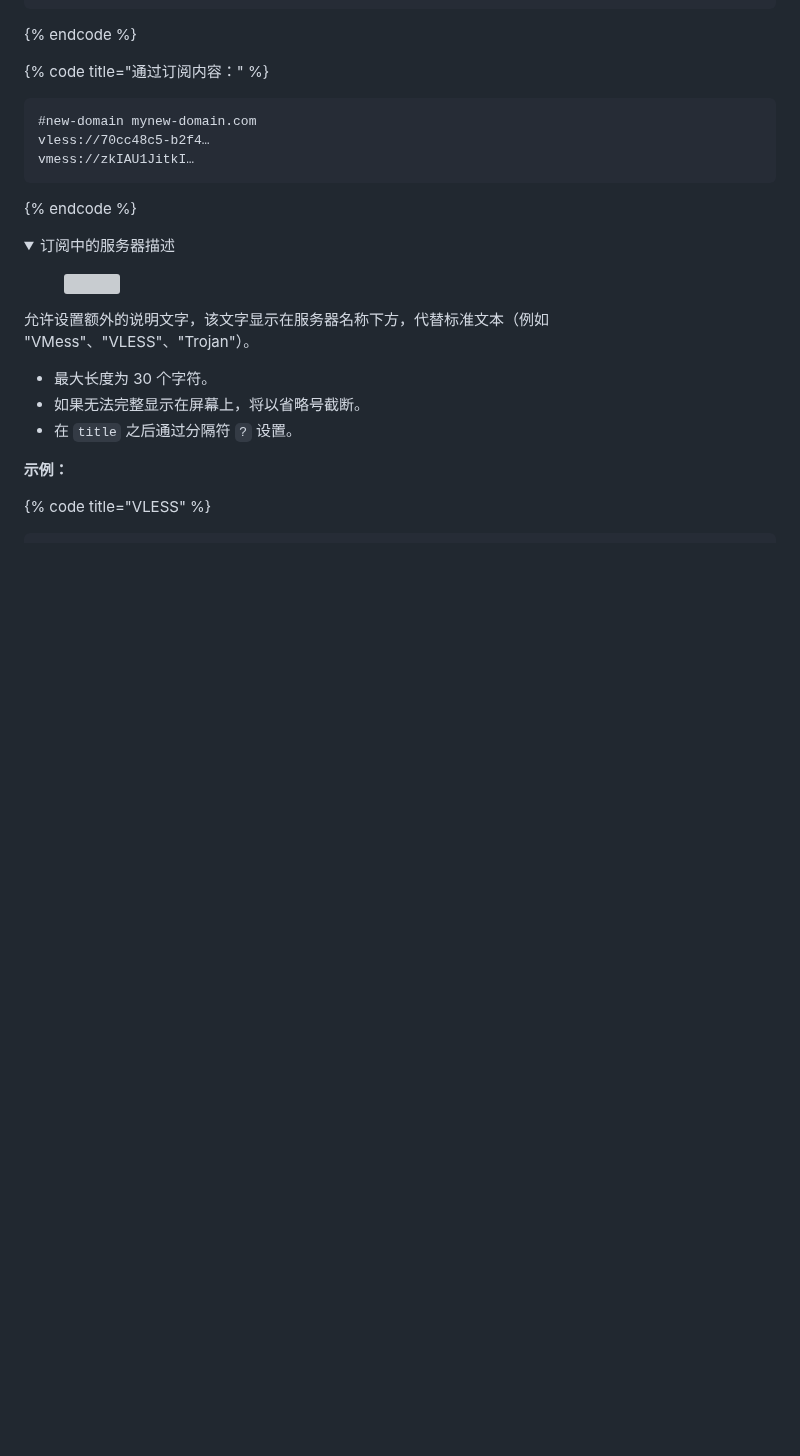
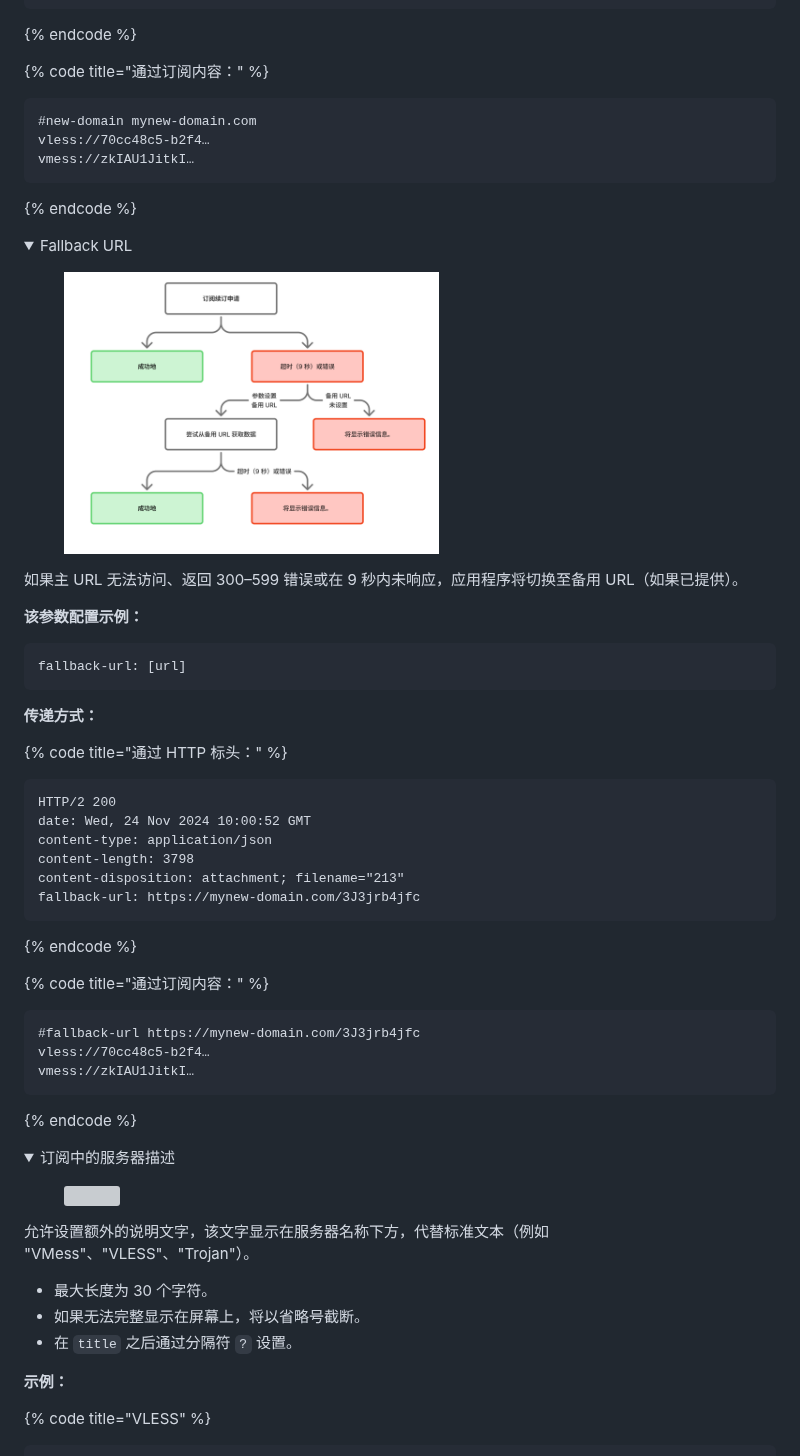
Before and after one commit to HappDev/happ_su, a Markdown page: dev-docs/ying-yong-guan-li.md, the part around the change. Drawn GitHub-style; pictures changed too: .gitbook/assets/image (2).png (added); folded sections open; blank space fills up the shorter version; grey boxes are pictures that could not be loaded.

Commit message:
GITBOOK-50: No subject

````diff
--- a/dev-docs/ying-yong-guan-li.md
+++ b/dev-docs/ying-yong-guan-li.md
@@ -374,6 +374,43 @@ new-domain: mynew-domain.com
 {% code title="通过订阅内容：" %}
 ```
 #new-domain mynew-domain.com
+vless://70cc48c5‑b2f4…
+vmess://zkIAU1JitkI…
+```
+{% endcode %}
+
+</details>
+
+<details>
+
+<summary>Fallback URL</summary>
+
+<figure><img src="../.gitbook/assets/image (2).png" alt="" width="375"><figcaption></figcaption></figure>
+
+如果主 URL 无法访问、返回 300–599 错误或在 9 秒内未响应，应用程序将切换至备用 URL（如果已提供）。
+
+**该参数配置示例：**
+
+```
+fallback-url: [url]
+```
+
+**传递方式：**
+
+{% code title="通过 HTTP 标头：" %}
+```
+HTTP/2 200
+date: Wed, 24 Nov 2024 10:00:52 GMT
+content-type: application/json
+content-length: 3798
+content-disposition: attachment; filename="213"
+fallback-url: https://mynew-domain.com/3J3jrb4jfc
+```
+{% endcode %}
+
+{% code title="通过订阅内容：" %}
+```
+#fallback-url https://mynew-domain.com/3J3jrb4jfc
 vless://70cc48c5‑b2f4…
 vmess://zkIAU1JitkI…
 ```
````
